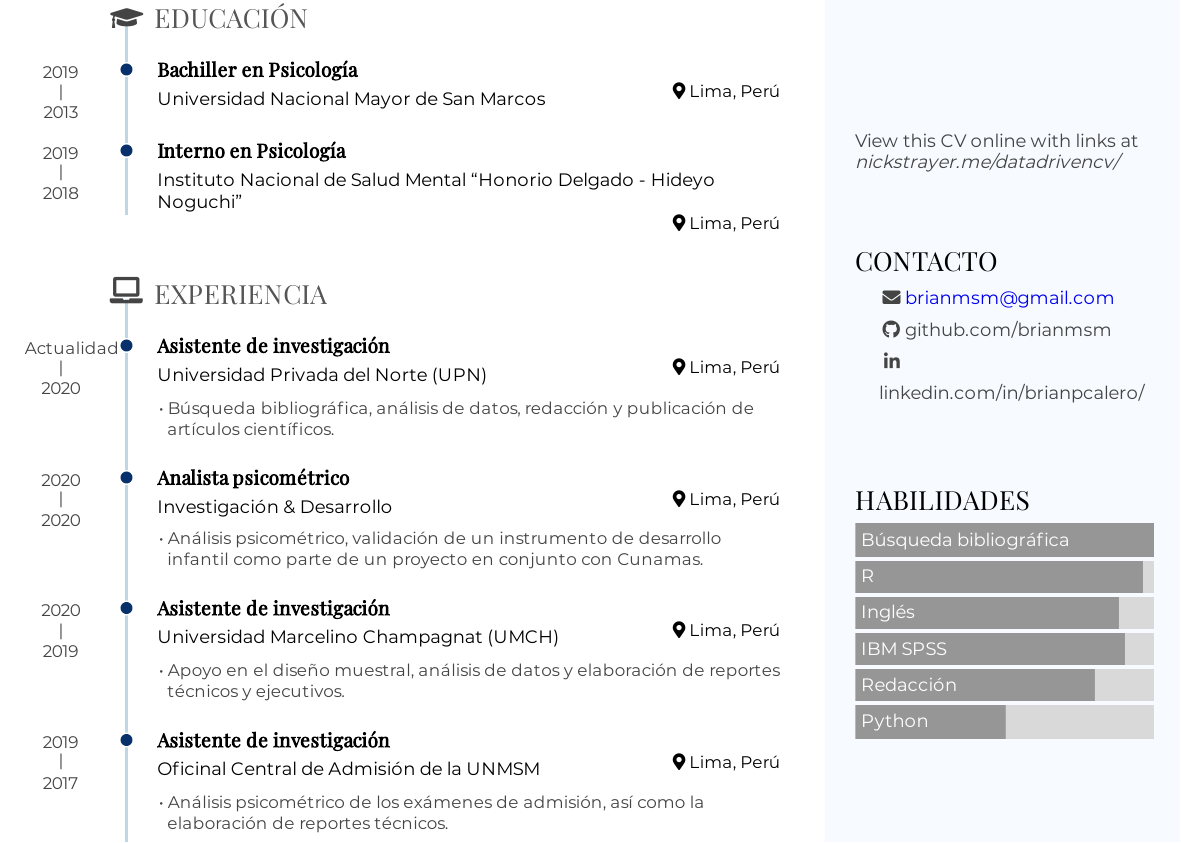
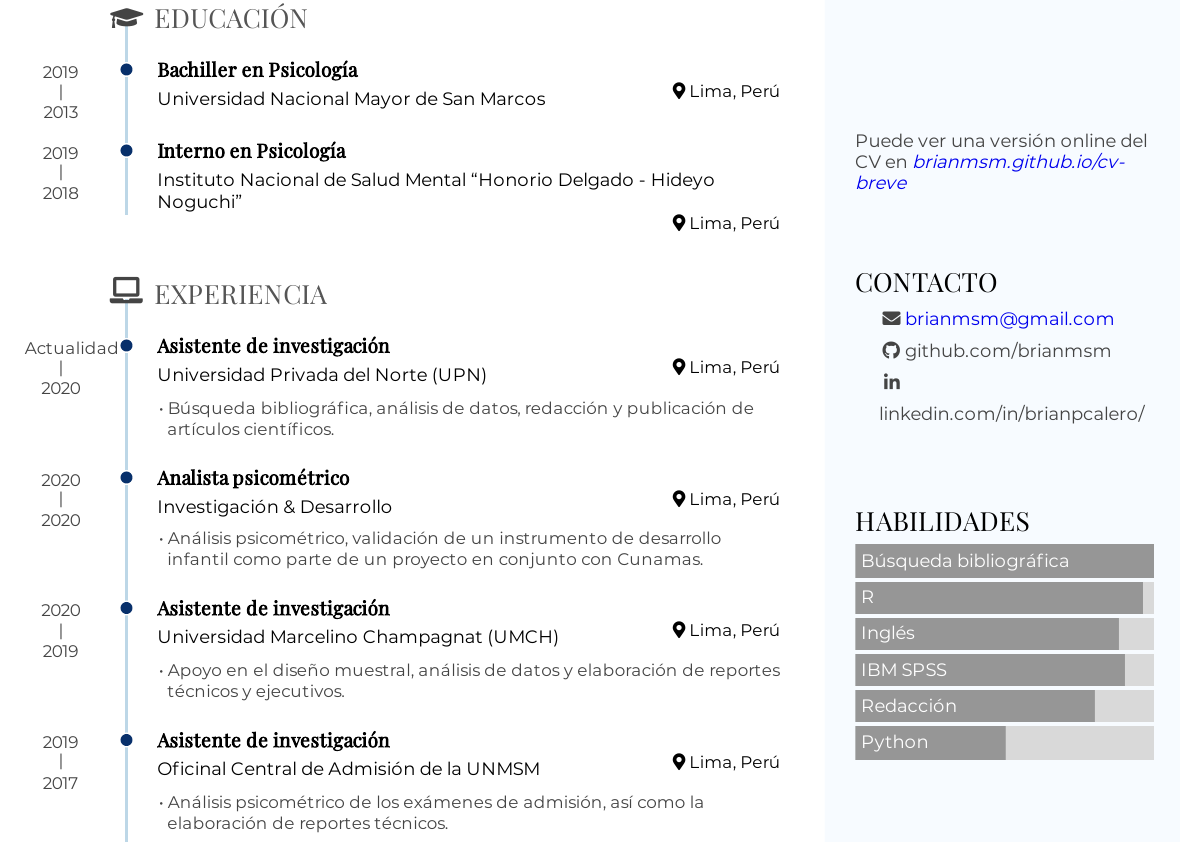
Before and after one commit to brianmsm/cv-psicometrico, an R Markdown document (cv.rmd): part of page 1 of 2, cut so that both start at the same text. The pictures show the output file cv.pdf that the author committed with the source.

Commit message:
Corección de enlaces para descarga

````diff
--- a/cv.rmd
+++ b/cv.rmd
@@ -54,9 +54,9 @@ datadrivencv::build_network_logo(CV$entries_data)
 
 ```{r}
 if(params$pdf_mode){
-  cat("View this CV online with links at _nickstrayer.me/datadrivencv/_")
+  cat("Puede ver una versión online del CV en [_brianmsm.github.io/cv-breve_](https://brianmsm.github.io/cv-breve/)")
 } else {
-  cat("[<i class='fas fa-download'></i> Descarga este CV en PDF](https://github.com/nstrayer/cv/raw/master/strayer_cv.pdf)")
+  cat("[<i class='fas fa-download'></i> Descarga este CV en PDF](https://github.com/brianmsm/cv-breve/raw/main/cv.pdf)")
 }
 ```
 
````
Also changed, not shown: cv.pdf.
